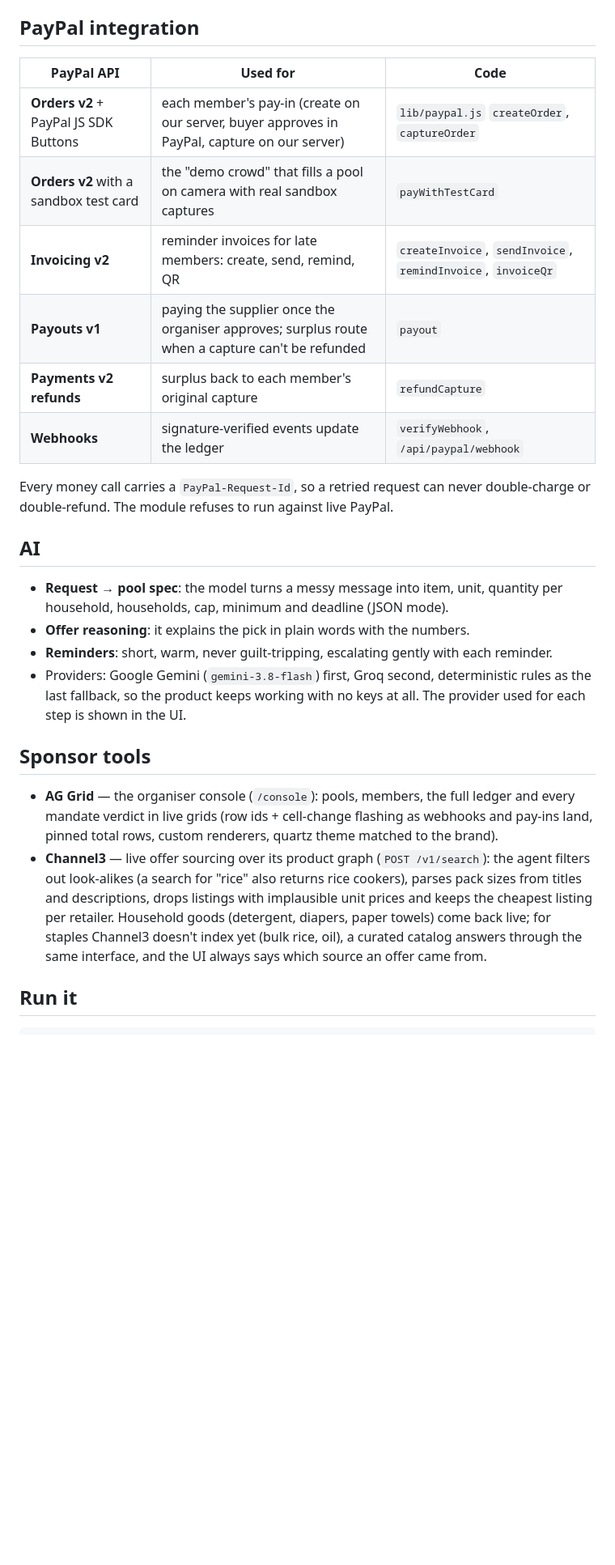
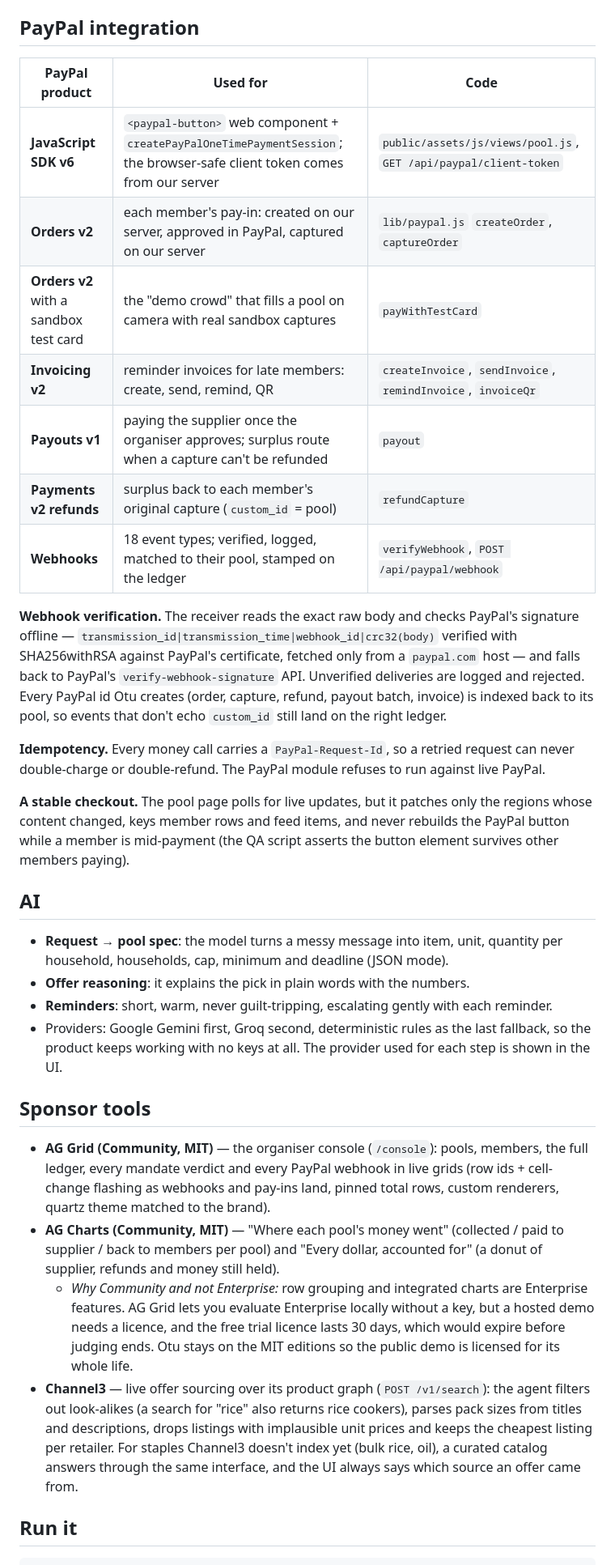
Before and after one commit to zxreigns/otu, a Markdown page: README.md, the part around one of its changes. Shown at 81% size. Drawn GitHub-style; blank space fills up the shorter version.

```diff
--- a/README.md
+++ b/README.md
@@ -43,28 +129,35 @@ All money is integer cents; splits use exact remainder distribution, so `collect
 
 ## PayPal integration
 
-| PayPal API | Used for | Code |
+| PayPal product | Used for | Code |
 |---|---|---|
-| **Orders v2** + PayPal JS SDK Buttons | each member's pay-in (create on our server, buyer approves in PayPal, capture on our server) | `lib/paypal.js` `createOrder`, `captureOrder` |
+| **JavaScript SDK v6** | `<paypal-button>` web component + `createPayPalOneTimePaymentSession`; the browser-safe client token comes from our server | `public/assets/js/views/pool.js`, `GET /api/paypal/client-token` |
+| **Orders v2** | each member's pay-in: created on our server, approved in PayPal, captured on our server | `lib/paypal.js` `createOrder`, `captureOrder` |
 | **Orders v2** with a sandbox test card | the "demo crowd" that fills a pool on camera with real sandbox captures | `payWithTestCard` |
 | **Invoicing v2** | reminder invoices for late members: create, send, remind, QR | `createInvoice`, `sendInvoice`, `remindInvoice`, `invoiceQr` |
 | **Payouts v1** | paying the supplier once the organiser approves; surplus route when a capture can't be refunded | `payout` |
-| **Payments v2 refunds** | surplus back to each member's original capture | `refundCapture` |
-| **Webhooks** | signature-verified events update the ledger | `verifyWebhook`, `/api/paypal/webhook` |
+| **Payments v2 refunds** | surplus back to each member's original capture (`custom_id` = pool) | `refundCapture` |
+| **Webhooks** | 18 event types; verified, logged, matched to their pool, stamped on the ledger | `verifyWebhook`, `POST /api/paypal/webhook` |
 
-Every money call carries a `PayPal-Request-Id`, so a retried request can never double-charge or double-refund. The module refuses to run against live PayPal.
+**Webhook verification.** The receiver reads the exact raw body and checks PayPal's signature offline — `transmission_id|transmission_time|webhook_id|crc32(body)` verified with SHA256withRSA against PayPal's certificate, fetched only from a `paypal.com` host — and falls back to PayPal's `verify-webhook-signature` API. Unverified deliveries are logged and rejected. Every PayPal id Otu creates (order, capture, refund, payout batch, invoice) is indexed back to its pool, so events that don't echo `custom_id` still land on the right ledger.
+
+**Idempotency.** Every money call carries a `PayPal-Request-Id`, so a retried request can never double-charge or double-refund. The PayPal module refuses to run against live PayPal.
+
+**A stable checkout.** The pool page polls for live updates, but it patches only the regions whose content changed, keys member rows and feed items, and never rebuilds the PayPal button while a member is mid-payment (the QA script asserts the button element survives other members paying).
 
 ## AI
 
 - **Request → pool spec**: the model turns a messy message into item, unit, quantity per household, households, cap, minimum and deadline (JSON mode).
 - **Offer reasoning**: it explains the pick in plain words with the numbers.
 - **Reminders**: short, warm, never guilt-tripping, escalating gently with each reminder.
-- Providers: Google Gemini (`gemini-3.8-flash`) first, Groq second, deterministic rules as the last fallback, so the product keeps working with no keys at all. The provider used for each step is shown in the UI.
+- Providers: Google Gemini first, Groq second, deterministic rules as the last fallback, so the product keeps working with no keys at all. The provider used for each step is shown in the UI.
 
 ## Sponsor tools
 
-- **AG Grid** — the organiser console (`/console`): pools, members, the full ledger and every mandate verdict in live grids (row ids + cell-change flashing as webhooks and pay-ins land, pinned total rows, custom renderers, quartz theme matched to the brand).
-- **Channel3** — live offer sourcing over its product graph (`POST /v1/search`): the agent filters out look-alikes (a search for "rice" also returns rice cookers), parses pack sizes from titles and descriptions, drops listings with implausible unit prices and keeps the cheapest listing per retailer. Household goods (detergent, diapers, paper towels) come back live; for staples Channel3 doesn't index yet (bulk rice, oil), a curated catalog answers through the same interface, and the UI always says which source an offer came from.
+- **AG Grid (Community, MIT)** — the organiser console (`/console`): pools, members, the full ledger, every mandate verdict and every PayPal webhook in live grids (row ids + cell-change flashing as webhooks and pay-ins land, pinned total rows, custom renderers, quartz theme matched to the brand).
+- **AG Charts (Community, MIT)** — "Where each pool's money went" (collected / paid to supplier / back to members per pool) and "Every dollar, accounted for" (a donut of supplier, refunds and money still held).
+  - *Why Community and not Enterprise:* row grouping and integrated charts are Enterprise features. AG Grid lets you evaluate Enterprise locally without a key, but a hosted demo needs a licence, and the free trial licence lasts 30 days, which would expire before judging ends. Otu stays on the MIT editions so the public demo is licensed for its whole life.
+- **Channel3** — live offer sourcing over its product graph (`POST /v1/search`): the agent filters out look-alikes (a search for "rice" also returns rice cookers), parses pack sizes from titles and descriptions, drops listings with implausible unit prices and keeps the cheapest listing per retailer. For staples Channel3 doesn't index yet (bulk rice, oil), a curated catalog answers through the same interface, and the UI always says which source an offer came from.
 
 ## Run it
 
```
Also changed, not shown: other parts of README.md (+105 -20 lines).
